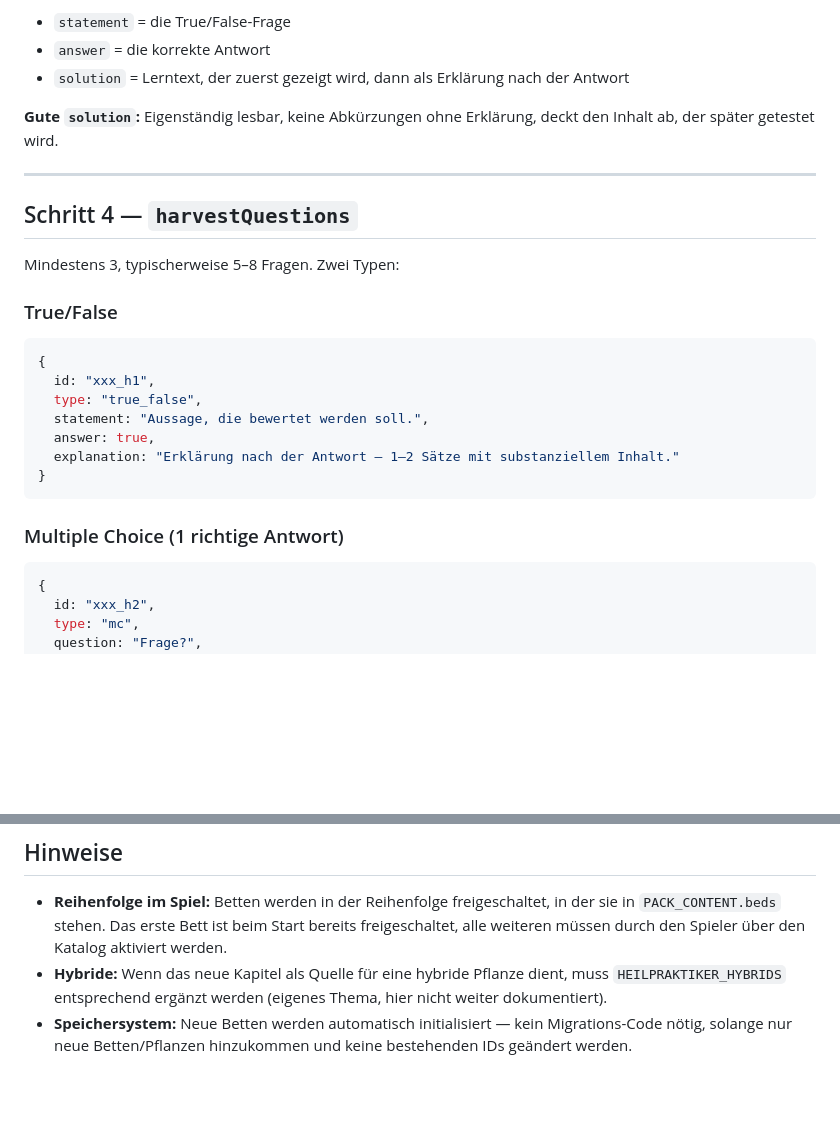
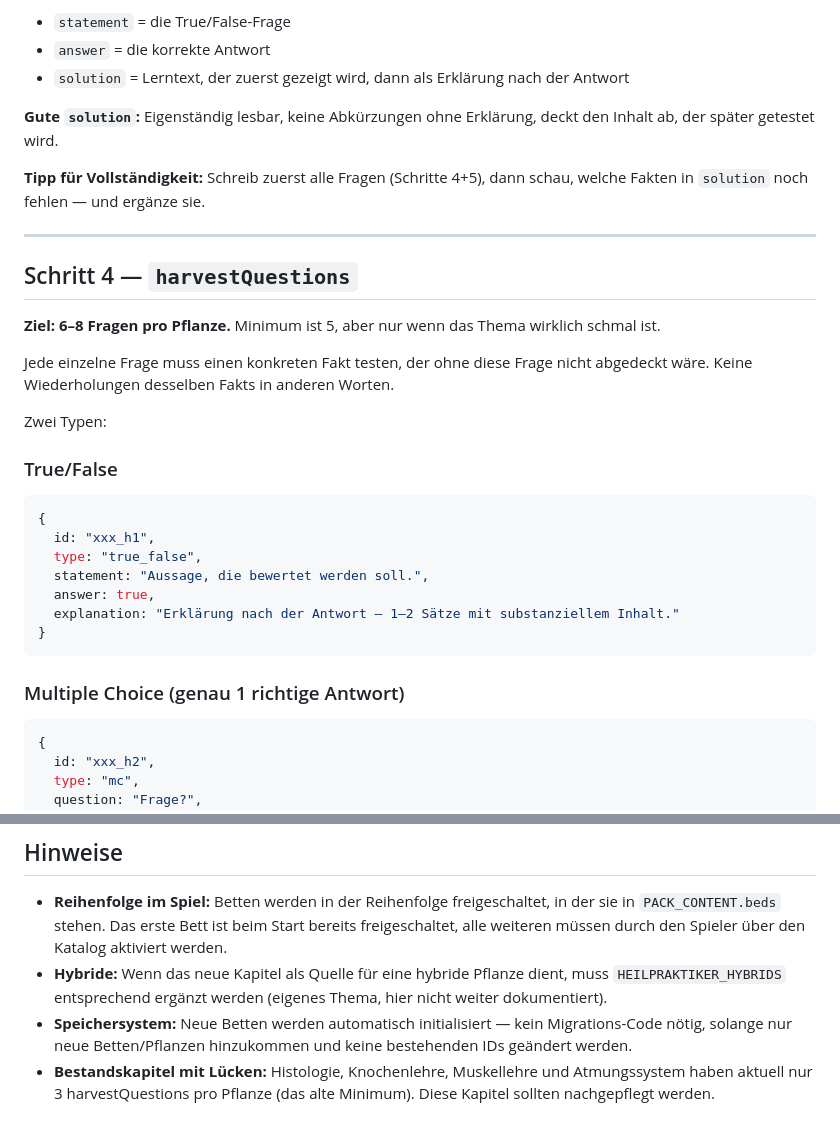
Before and after one commit to RebekkaZiegler/KnowledgeGarden, a Markdown page: docs/ADDING_A_CHAPTER.md, 2 parts joined by grey strips. GitHub-like rendering; blank space fills up the shorter version.

````diff
--- a/docs/ADDING_A_CHAPTER.md
+++ b/docs/ADDING_A_CHAPTER.md
@@ -87,11 +106,17 @@ soil: {
 
 **Gute `solution`:** Eigenständig lesbar, keine Abkürzungen ohne Erklärung, deckt den Inhalt ab, der später getestet wird.
 
+**Tipp für Vollständigkeit:** Schreib zuerst alle Fragen (Schritte 4+5), dann schau, welche Fakten in `solution` noch fehlen — und ergänze sie.
+
 ---
 
 ## Schritt 4 — `harvestQuestions`
 
-Mindestens 3, typischerweise 5–8 Fragen. Zwei Typen:
+**Ziel: 6–8 Fragen pro Pflanze.** Minimum ist 5, aber nur wenn das Thema wirklich schmal ist.
+
+Jede einzelne Frage muss einen konkreten Fakt testen, der ohne diese Frage nicht abgedeckt wäre. Keine Wiederholungen desselben Fakts in anderen Worten.
+
+Zwei Typen:
 
 ### True/False
 ```javascript
@@ -104,7 +129,7 @@ Mindestens 3, typischerweise 5–8 Fragen. Zwei Typen:
 }
 ```
 
-### Multiple Choice (1 richtige Antwort)
+### Multiple Choice (genau 1 richtige Antwort)
 ```javascript
 {
   id: "xxx_h2",
@@ -243,3 +312,4 @@ const BEISPIEL_1099_PLANTS = [
 - **Reihenfolge im Spiel:** Betten werden in der Reihenfolge freigeschaltet, in der sie in `PACK_CONTENT.beds` stehen. Das erste Bett ist beim Start bereits freigeschaltet, alle weiteren müssen durch den Spieler über den Katalog aktiviert werden.
 - **Hybride:** Wenn das neue Kapitel als Quelle für eine hybride Pflanze dient, muss `HEILPRAKTIKER_HYBRIDS` entsprechend ergänzt werden (eigenes Thema, hier nicht weiter dokumentiert).
 - **Speichersystem:** Neue Betten werden automatisch initialisiert — kein Migrations-Code nötig, solange nur neue Betten/Pflanzen hinzukommen und keine bestehenden IDs geändert werden.
+- **Bestandskapitel mit Lücken:** Histologie, Knochenlehre, Muskellehre und Atmungssystem haben aktuell nur 3 harvestQuestions pro Pflanze (das alte Minimum). Diese Kapitel sollten nachgepflegt werden.
````
Also changed, not shown: other parts of docs/ADDING_A_CHAPTER.md (+70 -7 lines).
